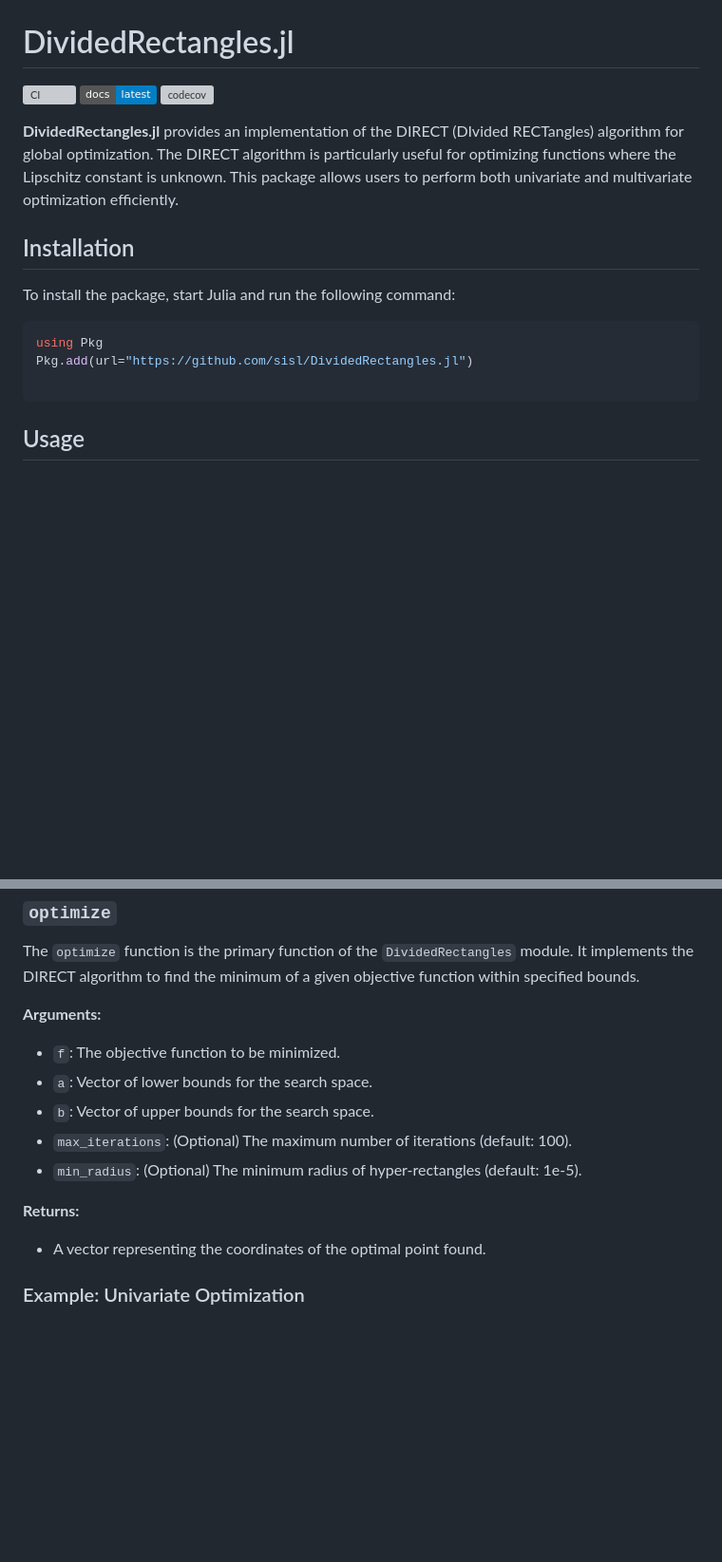
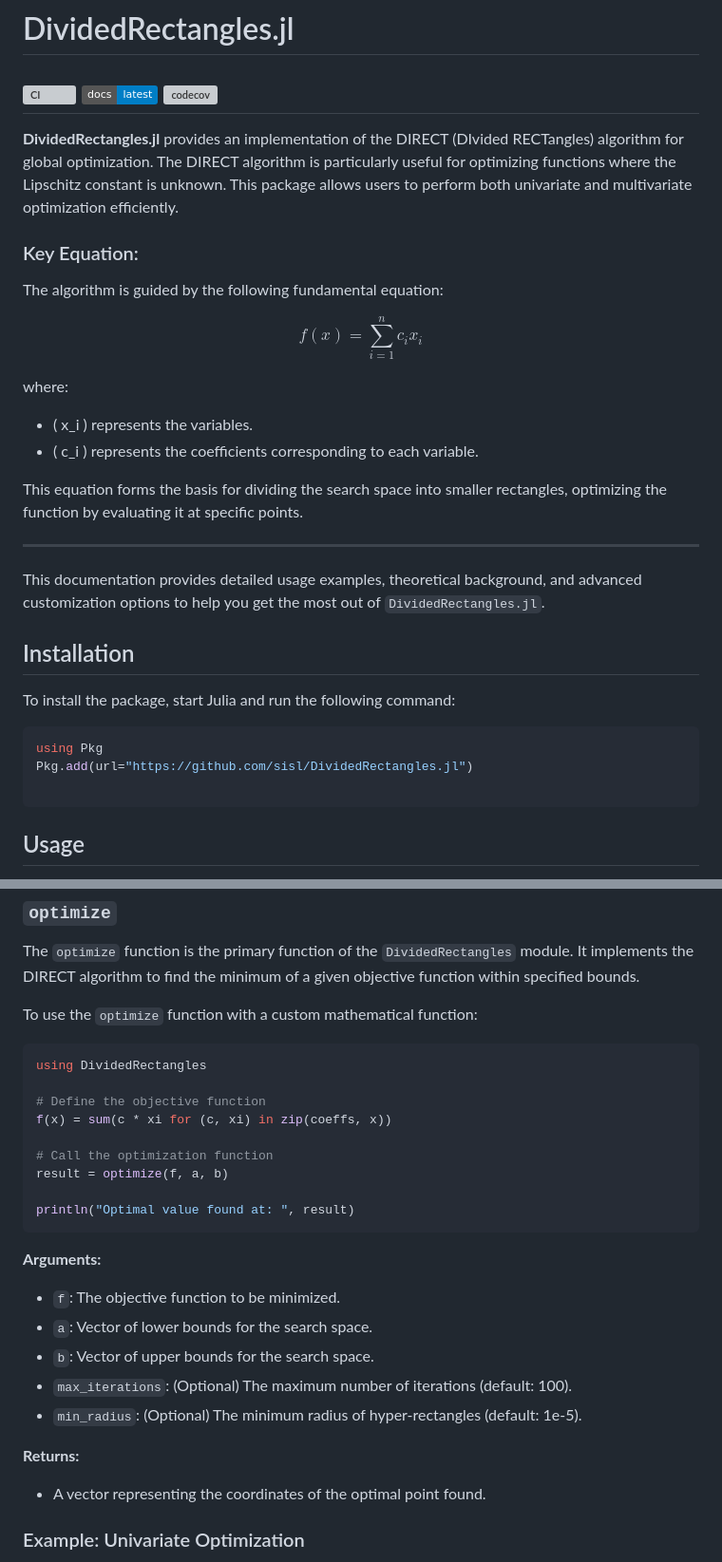
Before and after one commit to sisl/DividedRectangles.jl, a Markdown page: README.md, 2 parts joined by grey strips. Shown: that part at 95% size. Drawn GitHub-style; badges without logos; blank space fills up the shorter version; grey boxes are pictures that could not be loaded.

````diff
--- a/README.md
+++ b/README.md
@@ -3,8 +3,26 @@
 [![CI](https://github.com/sisl/DividedRectangles.jl/actions/workflows/ci.yml/badge.svg)](https://github.com/sisl/DividedRectangles.jl/actions/workflows/ci.yml)
 [![Documentation Status](https://img.shields.io/badge/docs-latest-blue.svg)](https://sisl.github.io/DividedRectangles.jl/)
 [![codecov](https://codecov.io/gh/sisl/DividedRectangles.jl/graph/badge.svg?token=YALXFAP7UO)](https://codecov.io/gh/sisl/DividedRectangles.jl)
+---
 
 **DividedRectangles.jl** provides an implementation of the DIRECT (DIvided RECTangles) algorithm for global optimization. The DIRECT algorithm is particularly useful for optimizing functions where the Lipschitz constant is unknown. This package allows users to perform both univariate and multivariate optimization efficiently.
+
+### Key Equation:
+The algorithm is guided by the following fundamental equation:
+
+$$
+f(x) = \sum_{i=1}^{n} c_i x_i
+$$
+
+where:
+- \( x_i \) represents the variables.
+- \( c_i \) represents the coefficients corresponding to each variable.
+
+This equation forms the basis for dividing the search space into smaller rectangles, optimizing the function by evaluating it at specific points.
+
+---
+
+This documentation provides detailed usage examples, theoretical background, and advanced customization options to help you get the most out of `DividedRectangles.jl`.
 
 ## Installation
 
@@ -15,7 +33,6 @@ using Pkg
 Pkg.add(url="https://github.com/sisl/DividedRectangles.jl")
 
 ```
-
 ## Usage
 
 To use the `DividedRectangles` module, start your code with:
@@ -28,6 +45,20 @@ using DividedRectangles
 ### `optimize`
 The `optimize` function is the primary function of the `DividedRectangles` module. It implements the DIRECT algorithm to find the minimum of a given objective function within specified bounds.
 
+To use the `optimize` function with a custom mathematical function:
+
+```julia
+using DividedRectangles
+
+# Define the objective function
+f(x) = sum(c * xi for (c, xi) in zip(coeffs, x))
+
+# Call the optimization function
+result = optimize(f, a, b)
+
+println("Optimal value found at: ", result)
+```
+
 **Arguments:**
 - `f`: The objective function to be minimized.
 - `a`: Vector of lower bounds for the search space.
@@ -37,6 +68,7 @@ The `optimize` function is the primary function of the `DividedRectangles` modul
 
 **Returns:**
 - A vector representing the coordinates of the optimal point found.
+
 ### Example: Univariate Optimization
 
 The following example demonstrates how to use the DIRECT algorithm to find the minimum of a univariate function:
````
Also changed, not shown: other parts of README.md (+59 -6 lines).
